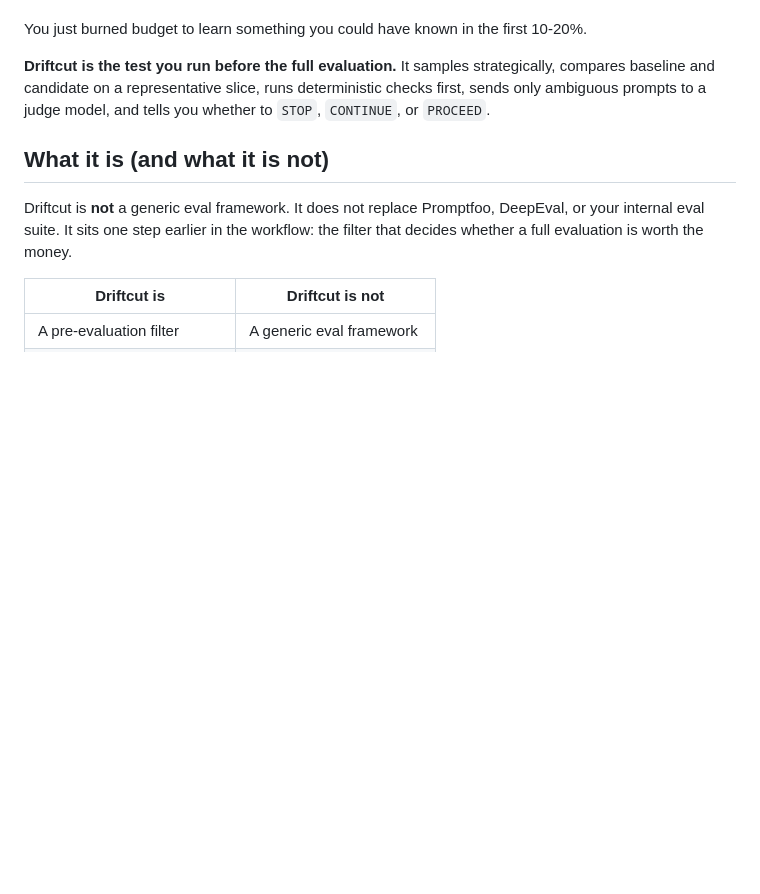
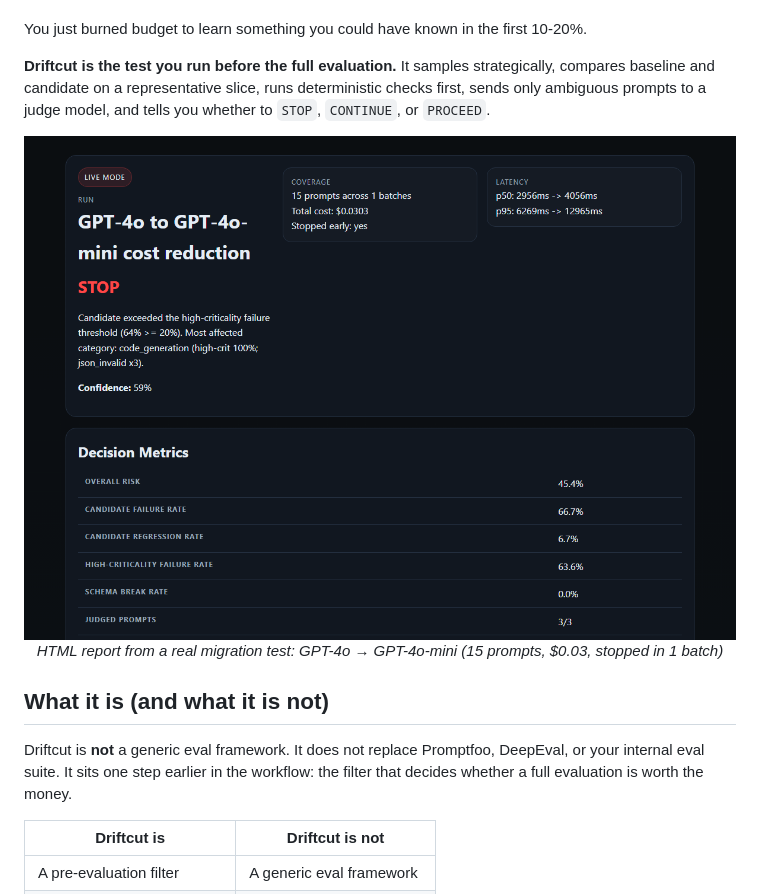
Before and after one commit to riccardomerenda/driftcut, a Markdown page: README.md, the part around the change. Rendered like a GitHub page; pictures changed too: assets/report-preview.png (added); blank space fills up the shorter version.

Commit message:
Add HTML report screenshot to README
Co-Authored-By: Claude Opus 4.6 (1M context) <noreply@anthropic.com>

```diff
--- a/README.md
+++ b/README.md
@@ -28,6 +28,12 @@ So you run your full prompt corpus against the candidate model. Hundreds or thou
 You just burned budget to learn something you could have known in the first 10-20%.
 
 **Driftcut is the test you run before the full evaluation.** It samples strategically, compares baseline and candidate on a representative slice, runs deterministic checks first, sends only ambiguous prompts to a judge model, and tells you whether to `STOP`, `CONTINUE`, or `PROCEED`.
+
+<p align="center">
+  <img src="https://raw.githubusercontent.com/riccardomerenda/driftcut/main/assets/report-preview.png" alt="Driftcut HTML report — STOP decision on GPT-4o to GPT-4o-mini migration" width="900">
+  <br>
+  <em>HTML report from a real migration test: GPT-4o → GPT-4o-mini (15 prompts, $0.03, stopped in 1 batch)</em>
+</p>
 
 ## What it is (and what it is not)
 
```
Also changed, not shown: assets/report-screenshot.png (added).
